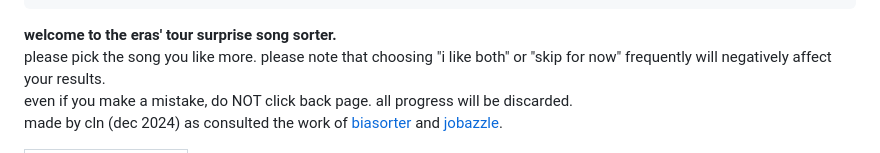
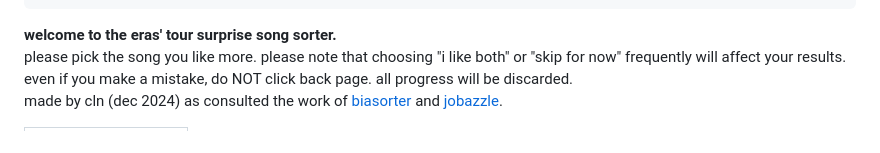
Before and after one commit to lynguyen9902/taylorswift-surprise-song-sorter, a Markdown page: README.md, the part around the change. GitHub-like rendering.

```diff
--- a/README.md
+++ b/README.md
@@ -282,7 +282,7 @@
 <body>
     <p class="instructions">
         <b>welcome to the eras' tour surprise song sorter.</b><br />
-        please pick the song you like more. please note that choosing "i like both" or "skip for now" frequently will negatively affect your results. <br />
+        please pick the song you like more. please note that choosing "i like both" or "skip for now" frequently will affect your results. <br />
         even if you make a mistake, do NOT click back page. all progress will be discarded.<br />
         made by cln (dec 2024) as consulted the work of <a href="https://biasorter.tumblr.com/">biasorter</a> and <a href="https://jobazzle.tumblr.com/">jobazzle</a>.<br />
     </p>
```
